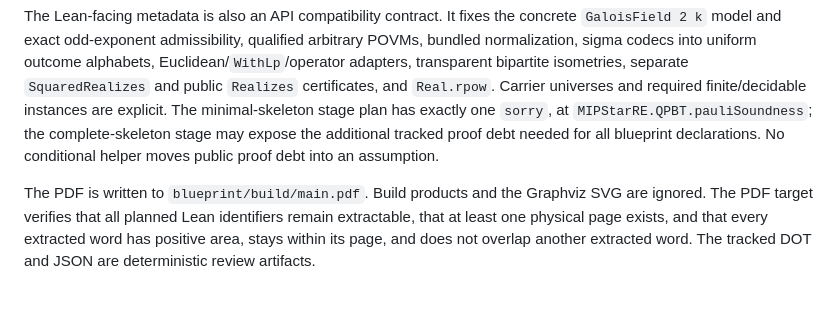
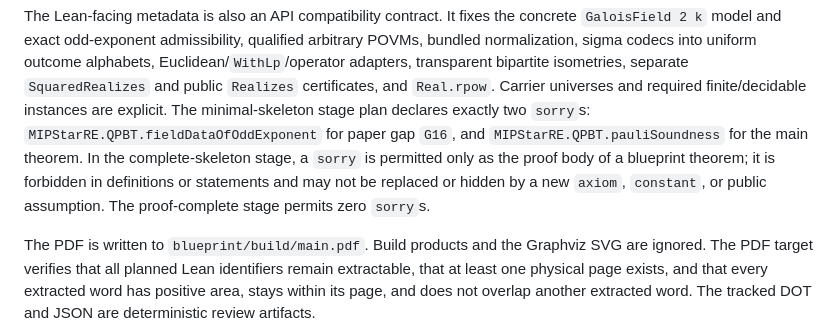
Before and after one commit to Dengnifer/MIPStarRE-B, a Markdown page: blueprint/README.md, the part around the change. Drawn GitHub-style; blank space fills up the shorter version.

Commit message:
docs(QPBT/blueprint): synchronize skeleton proof debt

```diff
--- a/blueprint/README.md
+++ b/blueprint/README.md
@@ -43,10 +43,13 @@ arbitrary POVMs, bundled normalization, sigma codecs into uniform outcome
 alphabets, Euclidean/`WithLp`/operator adapters, transparent bipartite
 isometries, separate `SquaredRealizes` and public `Realizes` certificates, and
 `Real.rpow`. Carrier universes and required finite/decidable instances are
-explicit. The minimal-skeleton stage plan has exactly one `sorry`, at
-`MIPStarRE.QPBT.pauliSoundness`; the complete-skeleton stage may expose the
-additional tracked proof debt needed for all blueprint declarations. No
-conditional helper moves public proof debt into an assumption.
+explicit. The minimal-skeleton stage plan declares exactly two `sorry`s:
+`MIPStarRE.QPBT.fieldDataOfOddExponent` for paper gap `G16`, and
+`MIPStarRE.QPBT.pauliSoundness` for the main theorem. In the complete-skeleton
+stage, a `sorry` is permitted only as the proof body of a blueprint theorem;
+it is forbidden in definitions or statements and may not be replaced or
+hidden by a new `axiom`, `constant`, or public assumption. The proof-complete
+stage permits zero `sorry`s.
 
 The PDF is written to `blueprint/build/main.pdf`. Build products and the
 Graphviz SVG are ignored. The PDF target verifies that all planned Lean
```
Also changed, not shown: workflow/reviews/qpbt-023-readme-sync-a05.md (added, +87 -0 lines).
